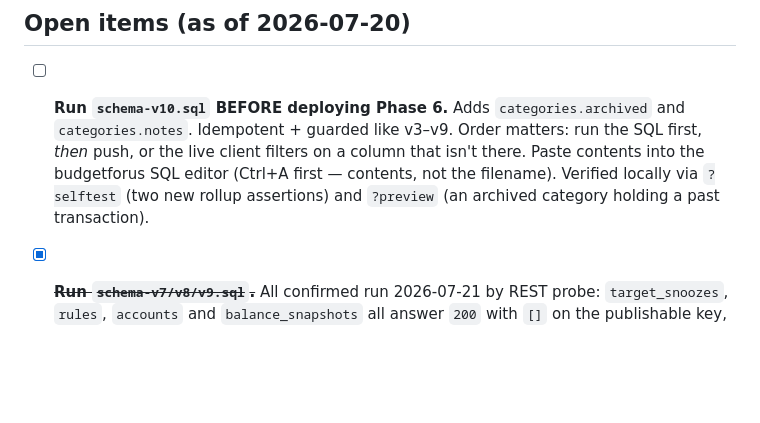
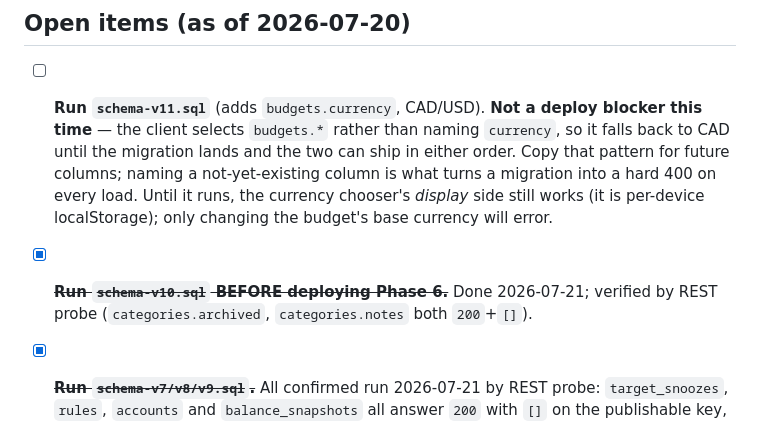
Before and after one commit to noaxh/budgetforus, a Markdown page: CLAUDE.md, the part around the change. GitHub-like rendering; blank space fills up the shorter version.

```diff
--- a/CLAUDE.md
+++ b/CLAUDE.md
@@ -156,12 +156,15 @@ investments, forecasting, mobile native widgets, public API.
 
 ## Open items (as of 2026-07-20)
 
-- [ ] **Run `schema-v10.sql` BEFORE deploying Phase 6.** Adds `categories.archived` and
-      `categories.notes`. Idempotent + guarded like v3–v9. Order matters: run the SQL first,
-      *then* push, or the live client filters on a column that isn't there. Paste contents
-      into the budgetforus SQL editor (Ctrl+A first — contents, not the filename). Verified
-      locally via `?selftest` (two new rollup assertions) and `?preview` (an archived
-      category holding a past transaction).
+- [ ] **Run `schema-v11.sql`** (adds `budgets.currency`, CAD/USD). **Not a deploy blocker
+      this time** — the client selects `budgets.*` rather than naming `currency`, so it
+      falls back to CAD until the migration lands and the two can ship in either order.
+      Copy that pattern for future columns; naming a not-yet-existing column is what
+      turns a migration into a hard 400 on every load. Until it runs, the currency
+      chooser's *display* side still works (it is per-device localStorage); only
+      changing the budget's base currency will error.
+- [x] ~~**Run `schema-v10.sql` BEFORE deploying Phase 6.**~~ Done 2026-07-21; verified
+      by REST probe (`categories.archived`, `categories.notes` both `200`+`[]`).
 - [x] ~~**Run `schema-v7/v8/v9.sql`.**~~ All confirmed run 2026-07-21 by REST probe:
       `target_snoozes`, `rules`, `accounts` and `balance_snapshots` all answer `200` with
       `[]` on the publishable key, which is both "the table exists" and "RLS is denying
```
Also changed, not shown: NOTES.md (+61 -0 lines).
